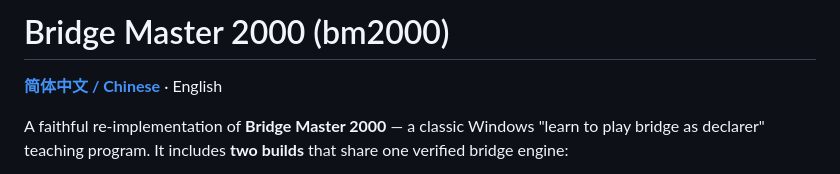
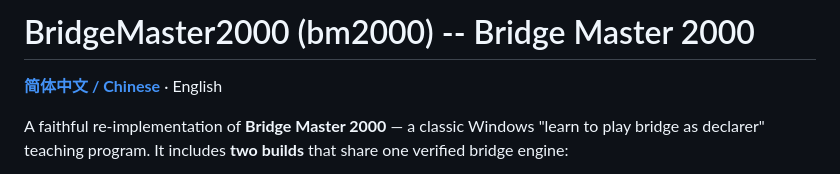
Before and after one commit to bluemage8/bm2000, a Markdown page: README.md, the part around the change. Rendered like a GitHub page.

Commit message:
Rename product in title: BridgeMaster2000 (bm2000)

```diff
--- a/README.md
+++ b/README.md
@@ -1,4 +1,4 @@
-# Bridge Master 2000 (bm2000)
+# BridgeMaster2000 (bm2000) -- Bridge Master 2000
 
 [**简体中文 / Chinese**](README_ZH.md)  ·  English
 
```
